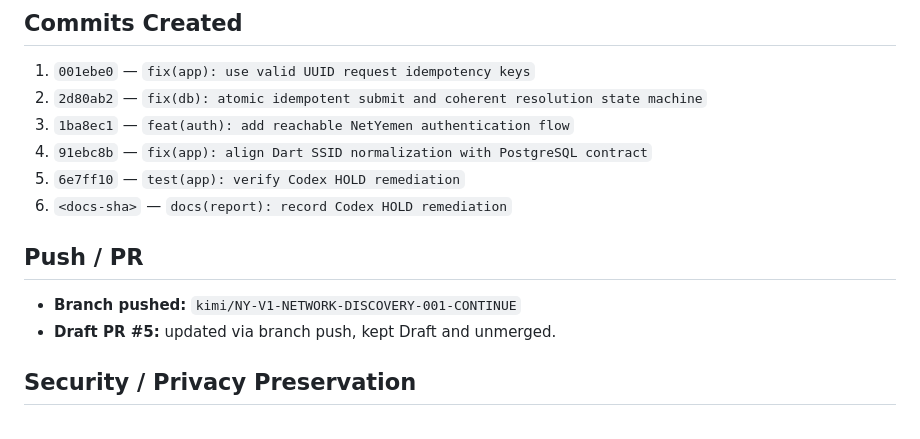
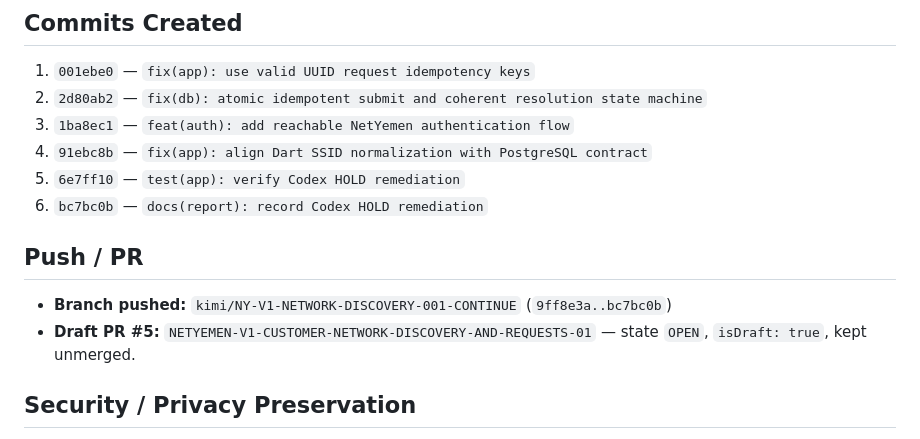
Before and after one commit to msorori-mh/NetYemen, a Markdown page: docs/reports/NY-V1-NETWORK-DISCOVERY-001-CODEX-HOLD-REMEDIATION-REPORT.md, the part around the change. GitHub-like rendering.

Commit message:
docs(report): finalize remediation report with push and PR state

```diff
--- a/docs/reports/NY-V1-NETWORK-DISCOVERY-001-CODEX-HOLD-REMEDIATION-REPORT.md
+++ b/docs/reports/NY-V1-NETWORK-DISCOVERY-001-CODEX-HOLD-REMEDIATION-REPORT.md
@@ -52,12 +52,12 @@
 3. `1ba8ec1` — `feat(auth): add reachable NetYemen authentication flow`
 4. `91ebc8b` — `fix(app): align Dart SSID normalization with PostgreSQL contract`
 5. `6e7ff10` — `test(app): verify Codex HOLD remediation`
-6. `<docs-sha>` — `docs(report): record Codex HOLD remediation`
+6. `bc7bc0b` — `docs(report): record Codex HOLD remediation`
 
 ## Push / PR
 
-- **Branch pushed:** `kimi/NY-V1-NETWORK-DISCOVERY-001-CONTINUE`
-- **Draft PR #5:** updated via branch push, kept Draft and unmerged.
+- **Branch pushed:** `kimi/NY-V1-NETWORK-DISCOVERY-001-CONTINUE` (`9ff8e3a..bc7bc0b`)
+- **Draft PR #5:** `NETYEMEN-V1-CUSTOMER-NETWORK-DISCOVERY-AND-REQUESTS-01` — state `OPEN`, `isDraft: true`, kept unmerged.
 
 ## Security / Privacy Preservation
 
```
